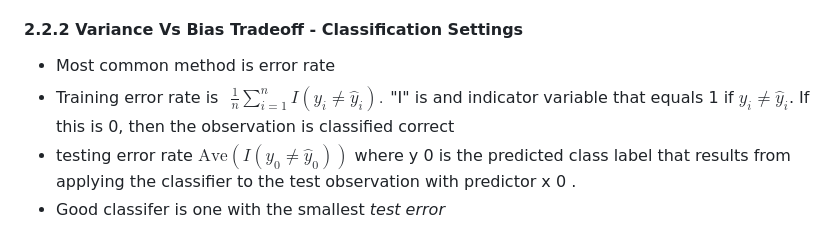
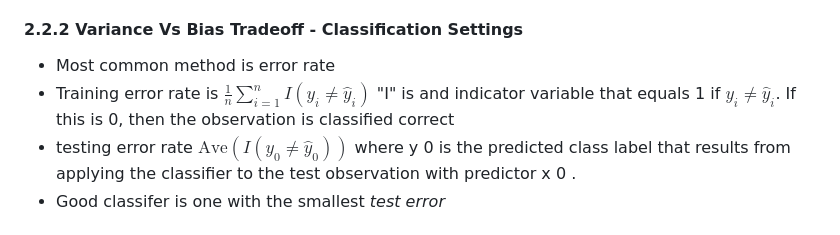
Before and after one commit to wayanlw/Data-Science, a Markdown page: ds_Notes/Statistical Learning.md, the part around the change. Drawn GitHub-style.

```diff
--- a/ds_Notes/Statistical Learning.md
+++ b/ds_Notes/Statistical Learning.md
@@ -114,7 +114,7 @@ Here the notation $E\left(y_0-\hat{f}(x_0)\right)^2$ defines the expected test M
 #### 2.2.2 Variance Vs Bias Tradeoff - Classification Settings
 
 - Most common method is error rate
-- Training error rate is $\begin{aligned}\frac{1}{n}\sum_{i=1}^nI(y_i\neq\hat{y}_i).\end{aligned}$ "I" is and indicator variable that equals 1 if $y_i\neq\hat{y}_i$. If this is 0, then the observation is classified correct
+- Training error rate is $\frac1n\sum_{i=1}^{n}I(y_{i}\neq\hat{y}_{i})$ "I" is and indicator variable that equals 1 if $y_i\neq\hat{y}_i$. If this is 0, then the observation is classified correct
 - testing error rate $\mathrm{Ave}\left(I(y_0\neq\hat{y}_0)\right)$ where y 0 is the predicted class label that results from applying the classifier to the test observation with predictor x 0 .
 - Good classifer is one with the smallest *test error*
 
```
